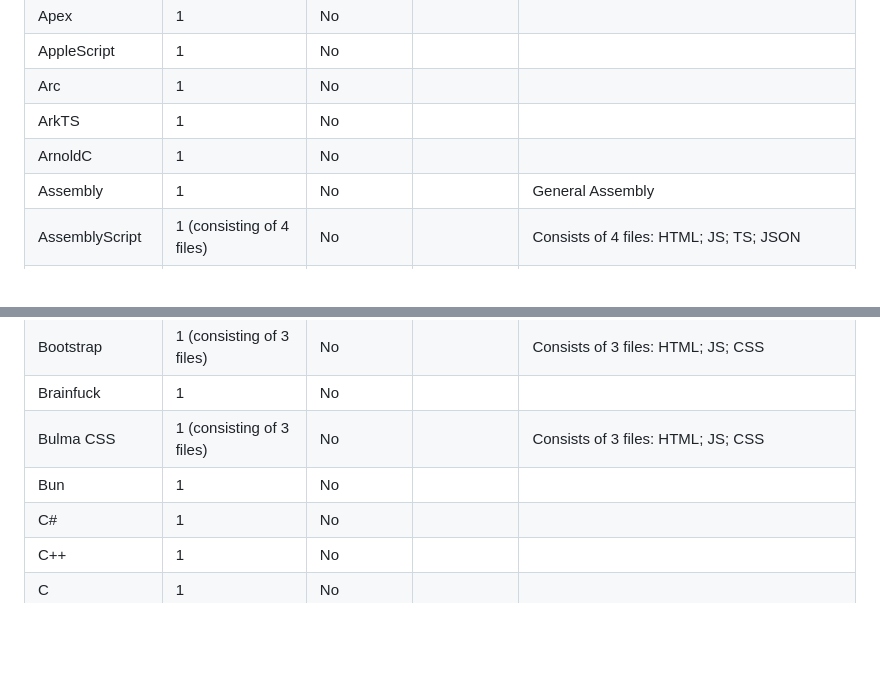
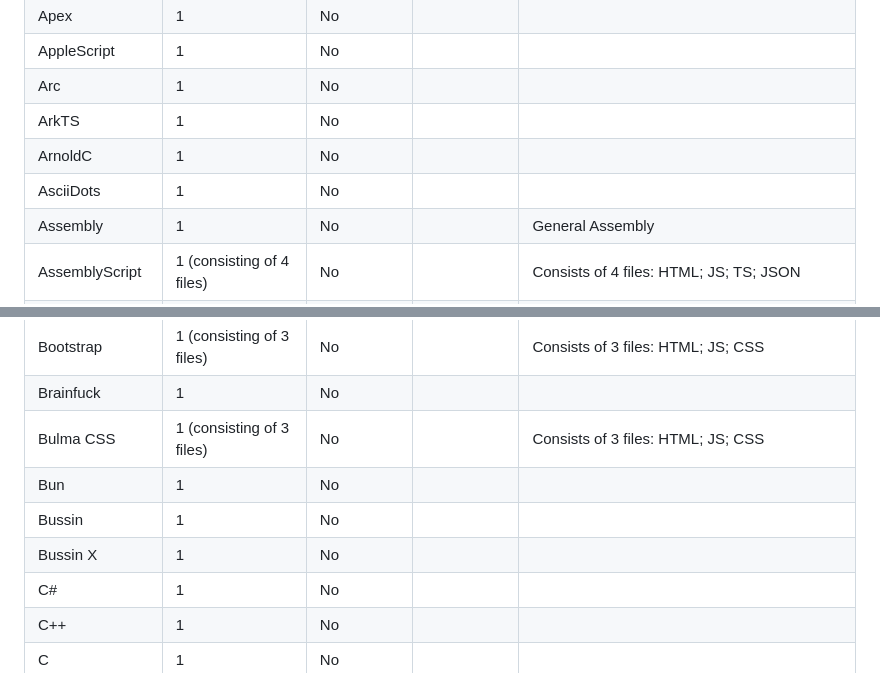
Before and after one commit to AndreyWinz/hello-world-in-every-language, a Markdown page: README.md, 2 parts joined by grey strips. GitHub-like rendering; blank space fills up the shorter version.

Commit message:
Add AsciiDots, Bussin, and Bussin X to README

```diff
--- a/README.md
+++ b/README.md
@@ -185,6 +185,7 @@ Examples:
 | Arc | 1 | No |  |  |
 | ArkTS | 1 | No |  |  |
 | ArnoldC | 1 | No |  |  |
+| AsciiDots | 1 | No |  |  |
 | Assembly | 1 | No |  | General Assembly |
 | AssemblyScript | 1 (consisting of 4 files) | No |  | Consists of 4 files: HTML; JS; TS; JSON |
 | AutoLISP | 1 | No |  |  |
@@ -204,6 +205,8 @@ Examples:
 | Brainfuck | 1 | No |  |  |
 | Bulma CSS | 1 (consisting of 3 files) | No |  | Consists of 3 files: HTML; JS; CSS |
 | Bun | 1 | No |  |  |
+| Bussin | 1 | No |  |  |
+| Bussin X | 1 | No |  |  |
 | C# | 1 | No |  |  |
 | C++ | 1 | No |  |  |
 | C | 1 | No |  |  |
```
